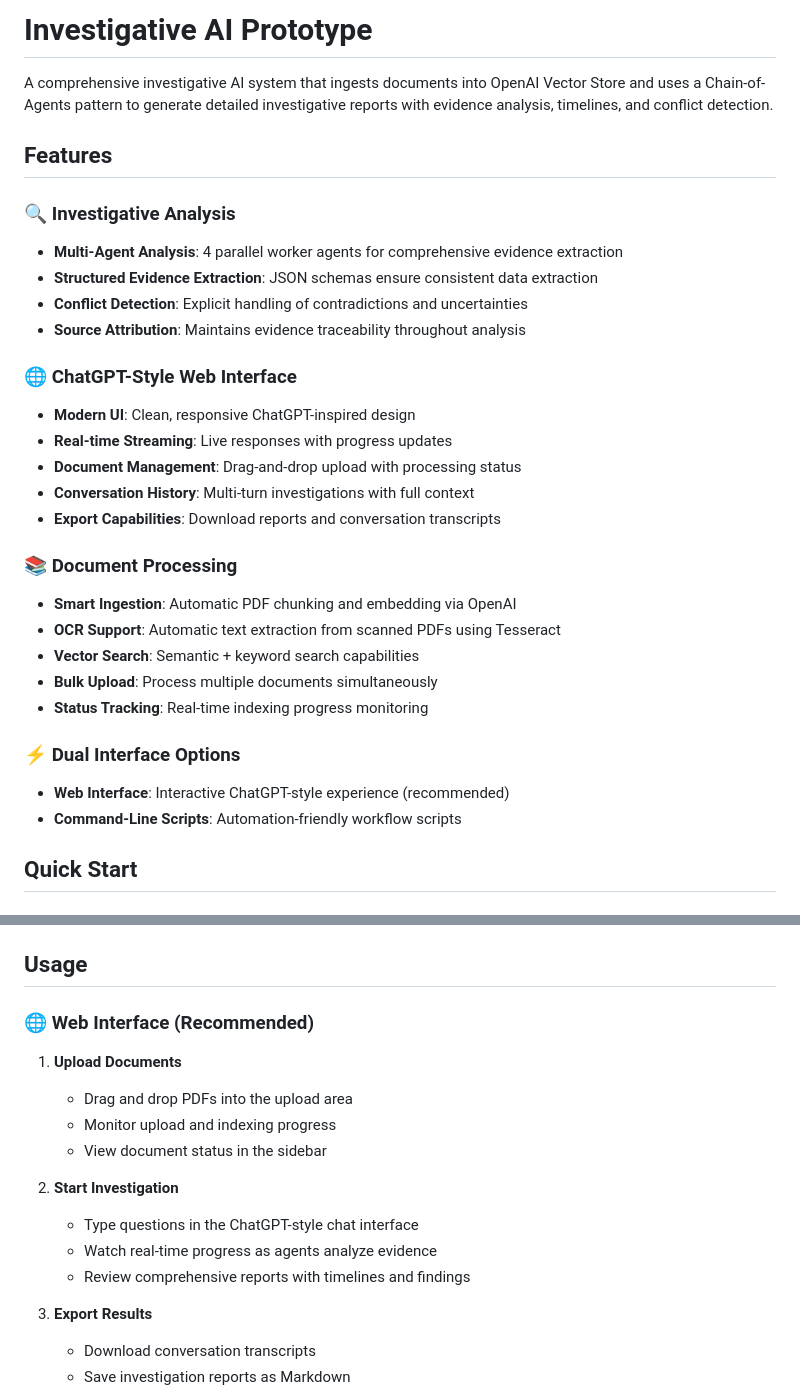
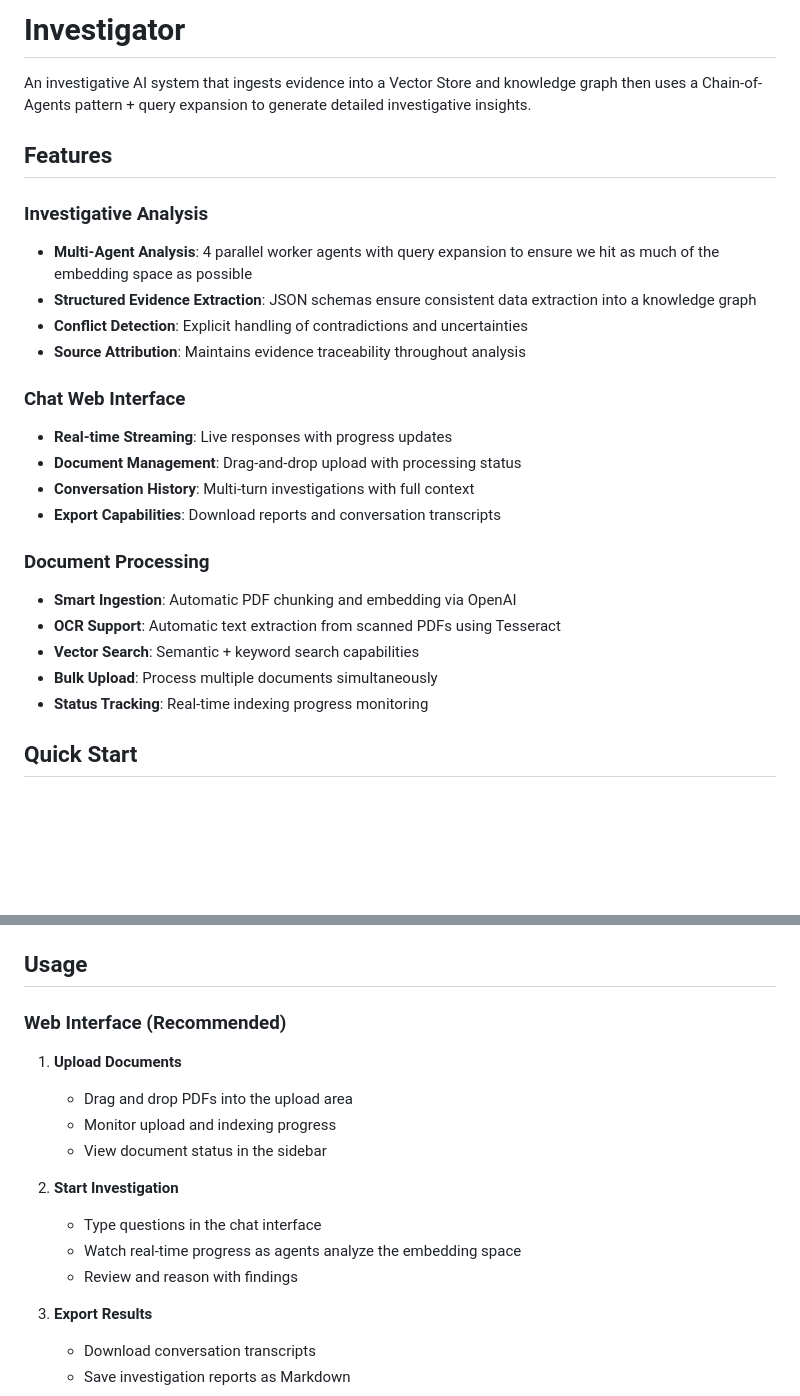
Before and after one commit to beamishmatt/coa-rag, a Markdown page: README.md, 2 parts joined by grey strips. Rendered like a GitHub page; blank space fills up the shorter version.

Commit message:
Update README.md
update to readme

```diff
--- a/README.md
+++ b/README.md
@@ -1,32 +1,27 @@
-# Investigative AI Prototype
+# Investigator
 
-A comprehensive investigative AI system that ingests documents into OpenAI Vector Store and uses a Chain-of-Agents pattern to generate detailed investigative reports with evidence analysis, timelines, and conflict detection.
+An investigative AI system that ingests evidence into a Vector Store and knowledge graph then uses a Chain-of-Agents pattern + query expansion to generate detailed investigative insights.
 
 ## Features
 
-### 🔍 **Investigative Analysis**
-- **Multi-Agent Analysis**: 4 parallel worker agents for comprehensive evidence extraction
-- **Structured Evidence Extraction**: JSON schemas ensure consistent data extraction
+###  **Investigative Analysis**
+- **Multi-Agent Analysis**: 4 parallel worker agents with query expansion to ensure we hit as much of the embedding space as possible
+- **Structured Evidence Extraction**: JSON schemas ensure consistent data extraction into a knowledge graph
 - **Conflict Detection**: Explicit handling of contradictions and uncertainties
 - **Source Attribution**: Maintains evidence traceability throughout analysis
 
-### 🌐 **ChatGPT-Style Web Interface**
-- **Modern UI**: Clean, responsive ChatGPT-inspired design
+###  **Chat Web Interface**
 - **Real-time Streaming**: Live responses with progress updates
 - **Document Management**: Drag-and-drop upload with processing status
 - **Conversation History**: Multi-turn investigations with full context
 - **Export Capabilities**: Download reports and conversation transcripts
 
-### 📚 **Document Processing**
+###  **Document Processing**
 - **Smart Ingestion**: Automatic PDF chunking and embedding via OpenAI
 - **OCR Support**: Automatic text extraction from scanned PDFs using Tesseract
 - **Vector Search**: Semantic + keyword search capabilities
 - **Bulk Upload**: Process multiple documents simultaneously
 - **Status Tracking**: Real-time indexing progress monitoring
-
-### ⚡ **Dual Interface Options**
-- **Web Interface**: Interactive ChatGPT-style experience (recommended)
-- **Command-Line Scripts**: Automation-friendly workflow scripts
 
 ## Quick Start
 
@@ -78,7 +73,7 @@ Navigate to `http://localhost:8000`
 
 ## Usage
 
-### 🌐 Web Interface (Recommended)
+###  Web Interface (Recommended)
 
 1. **Upload Documents**
    - Drag and drop PDFs into the upload area
@@ -86,9 +81,9 @@ Navigate to `http://localhost:8000`
    - View document status in the sidebar
 
 2. **Start Investigation**
-   - Type questions in the ChatGPT-style chat interface
-   - Watch real-time progress as agents analyze evidence
-   - Review comprehensive reports with timelines and findings
+   - Type questions in the chat interface
+   - Watch real-time progress as agents analyze the embedding space
+   - Review and reason with findings
 
 3. **Export Results**
    - Download conversation transcripts
```
